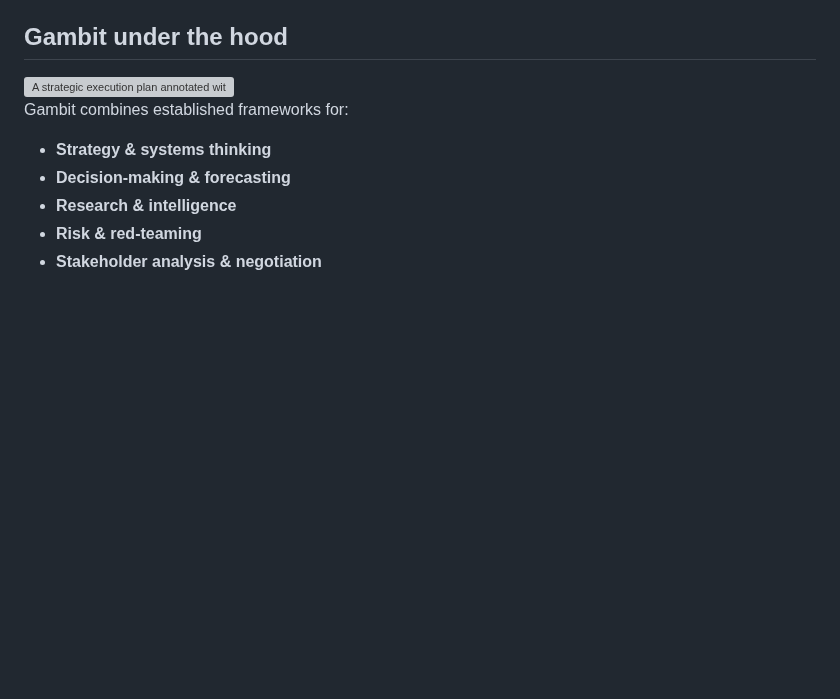
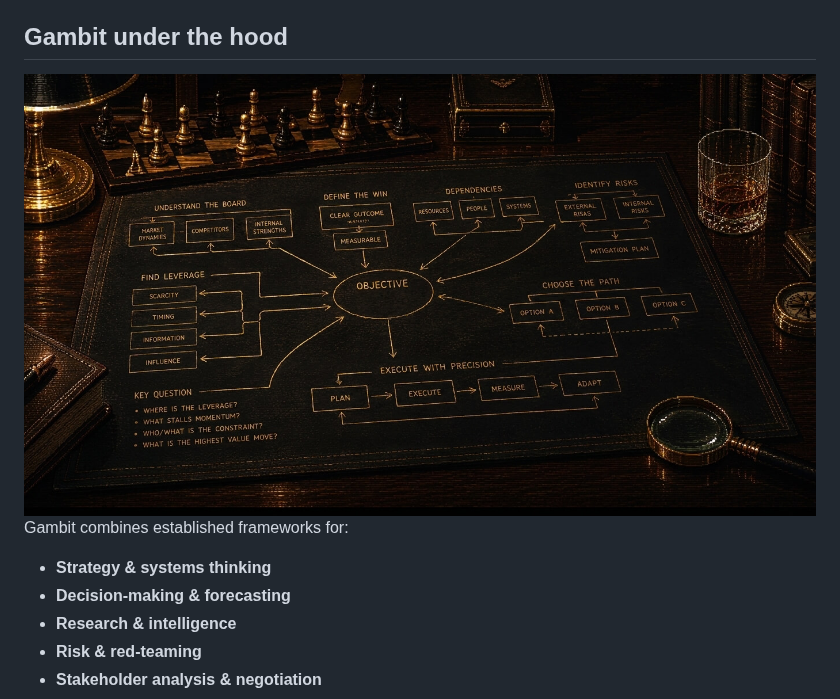
Before and after one commit to skyf0xx/gambit, a Markdown page: README.md, the part around the change. Drawn GitHub-style; pictures changed too: assets/plan.jpg (added); blank space fills up the shorter version; grey boxes are pictures that could not be loaded.

Commit message:
docs: update image

```diff
--- a/README.md
+++ b/README.md
@@ -19,7 +19,7 @@ Figure out:
 
 ## Gambit under the hood
 
-<img src="https://raw.githubusercontent.com/skyf0xx/gambit/master/assets/strategy-plan.png" alt="A strategic execution plan annotated with leverage points, dependencies, and constraints" width="500">
+<img src="https://raw.githubusercontent.com/skyf0xx/gambit/master/assets/plan.jpg" alt="A strategic execution plan annotated with leverage points, dependencies, and constraints">
 
 Gambit combines established frameworks for:
 
```
